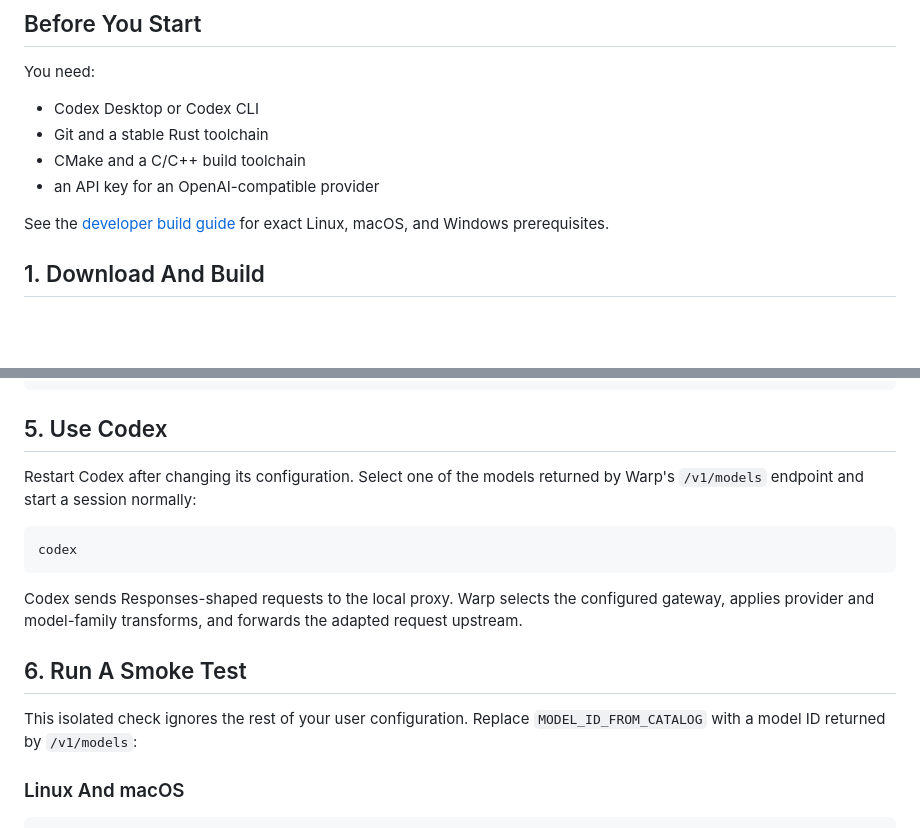
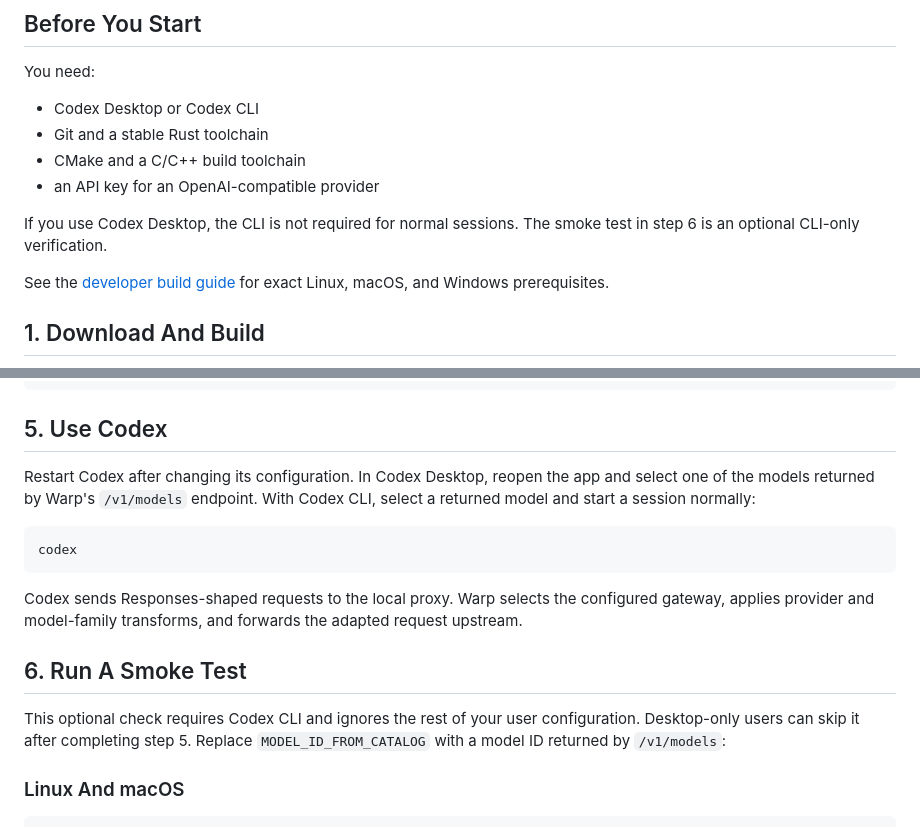
Before and after one commit to jatmn/Codex-warp, a Markdown page: docs/quick-start.md, 2 parts joined by grey strips. Rendered like a GitHub page; blank space fills up the shorter version.

Commit message:
docs: clarify Desktop and CLI paths
Keep Desktop setup self-contained while identifying the optional smoke test and launch command as Codex CLI workflows.

````diff
--- a/docs/quick-start.md
+++ b/docs/quick-start.md
@@ -11,6 +11,9 @@ You need:
 - Git and a stable Rust toolchain
 - CMake and a C/C++ build toolchain
 - an API key for an OpenAI-compatible provider
+
+If you use Codex Desktop, the CLI is not required for normal sessions. The
+smoke test in step 6 is an optional CLI-only verification.
 
 See the [developer build guide](development.md) for exact Linux, macOS, and
 Windows prerequisites.
@@ -155,8 +158,9 @@ refresh_interval_ms = 0
 
 ## 5. Use Codex
 
-Restart Codex after changing its configuration. Select one of the models
-returned by Warp's `/v1/models` endpoint and start a session normally:
+Restart Codex after changing its configuration. In Codex Desktop, reopen the
+app and select one of the models returned by Warp's `/v1/models` endpoint. With
+Codex CLI, select a returned model and start a session normally:
 
 ```bash
 codex
@@ -168,7 +172,8 @@ the adapted request upstream.
 
 ## 6. Run A Smoke Test
 
-This isolated check ignores the rest of your user configuration. Replace
+This optional check requires Codex CLI and ignores the rest of your user
+configuration. Desktop-only users can skip it after completing step 5. Replace
 `MODEL_ID_FROM_CATALOG` with a model ID returned by `/v1/models`:
 
 ### Linux And macOS
````
